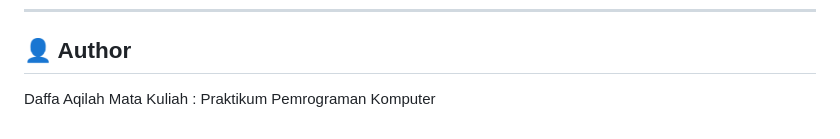
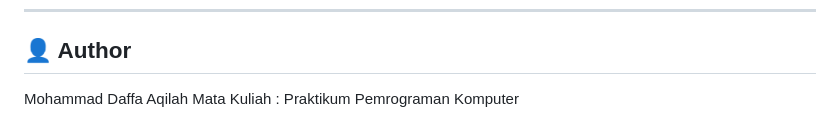
Before and after one commit to DaffaAqilah/Login-stealer, a Markdown page: README.md, the part around the change. GitHub-like rendering.

Commit message:
Update author name in README.md

```diff
--- a/README.md
+++ b/README.md
@@ -295,5 +295,5 @@ Project ini kompatibel untuk di-deploy ke **Vercel** dengan sedikit konfigurasi
 
 ## 👤 Author
 
-Daffa Aqilah
+Mohammad Daffa Aqilah
 Mata Kuliah : Praktikum Pemrograman Komputer
```
